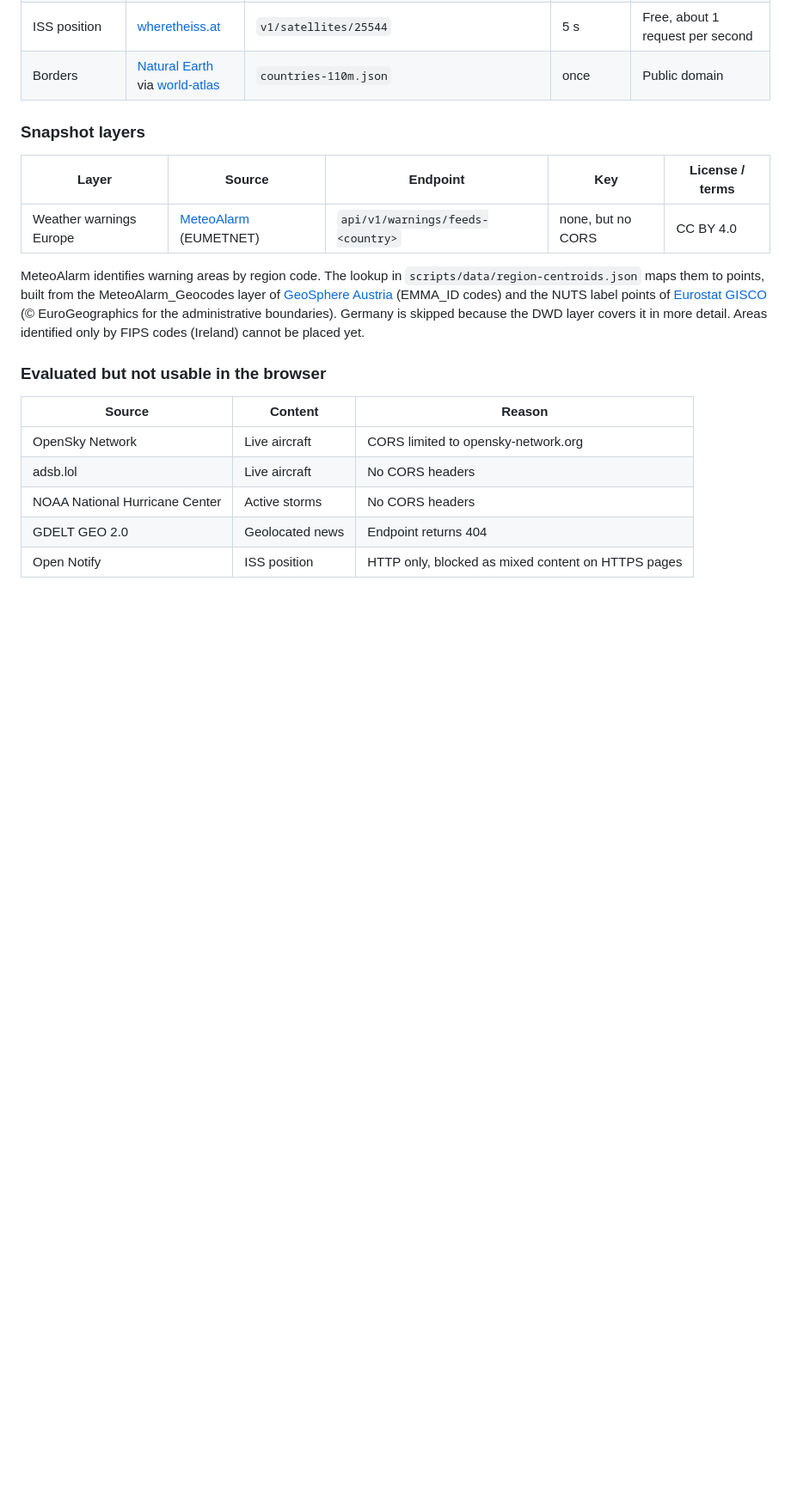
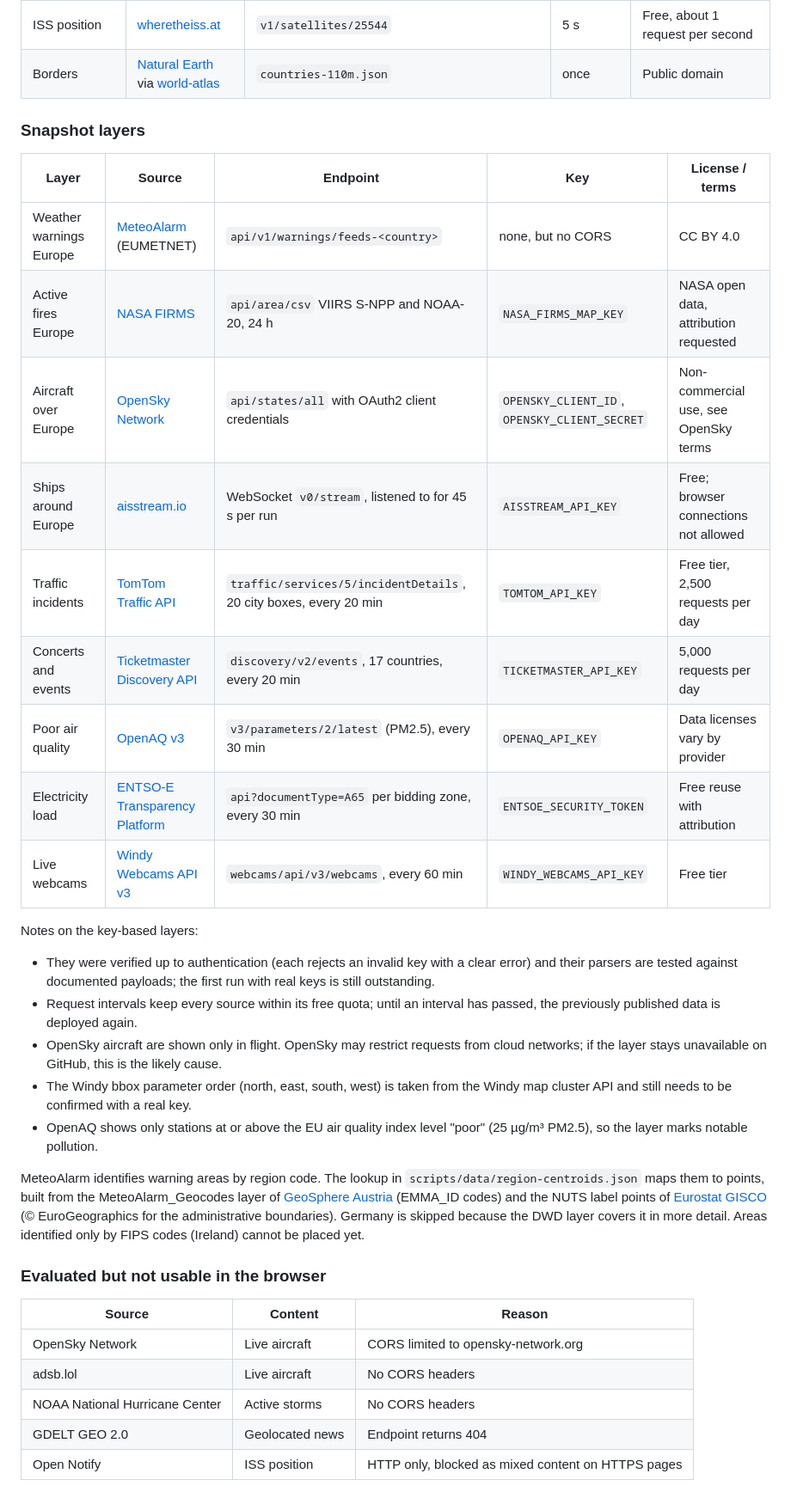
Before and after one commit to schmidt-software/world-info, a Markdown page: README.md, the part around one of its changes. Shown at 86% size. GitHub-like rendering; blank space fills up the shorter version.

Commit message:
docs: document key-based sources, API key setup and tests
Co-Authored-By: Claude Opus 5.5 <noreply@anthropic.com>

```diff
--- a/README.md
+++ b/README.md
@@ -94,6 +113,29 @@ All sources were checked on 2026-10-24.
 | Layer | Source | Endpoint | Key | License / terms |
 |---|---|---|---|---|
 | Weather warnings Europe | [MeteoAlarm](https://feeds.meteoalarm.org/) (EUMETNET) | `api/v1/warnings/feeds-<country>` | none, but no CORS | CC BY 4.0 |
+| Active fires Europe | [NASA FIRMS](https://firms.modaps.eosdis.nasa.gov/api/area/) | `api/area/csv` VIIRS S-NPP and NOAA-20, 24 h | `NASA_FIRMS_MAP_KEY` | NASA open data, attribution requested |
+| Aircraft over Europe | [OpenSky Network](https://openskynetwork.github.io/opensky-api/rest.html) | `api/states/all` with OAuth2 client credentials | `OPENSKY_CLIENT_ID`, `OPENSKY_CLIENT_SECRET` | Non-commercial use, see OpenSky terms |
+| Ships around Europe | [aisstream.io](https://aisstream.io/documentation) | WebSocket `v0/stream`, listened to for 45 s per run | `AISSTREAM_API_KEY` | Free; browser connections not allowed |
+| Traffic incidents | [TomTom Traffic API](https://docs.tomtom.com/traffic-api/documentation/tomtom-maps/traffic-incidents/incident-details) | `traffic/services/5/incidentDetails`, 20 city boxes, every 20 min | `TOMTOM_API_KEY` | Free tier, 2,500 requests per day |
+| Concerts and events | [Ticketmaster Discovery API](https://developer.ticketmaster.com/products-and-docs/apis/discovery-api/v2/) | `discovery/v2/events`, 17 countries, every 20 min | `TICKETMASTER_API_KEY` | 5,000 requests per day |
+| Poor air quality | [OpenAQ v3](https://docs.openaq.org/) | `v3/parameters/2/latest` (PM2.5), every 30 min | `OPENAQ_API_KEY` | Data licenses vary by provider |
+| Electricity load | [ENTSO-E Transparency Platform](https://transparency.entsoe.eu/) | `api?documentType=A65` per bidding zone, every 30 min | `ENTSOE_SECURITY_TOKEN` | Free reuse with attribution |
+| Live webcams | [Windy Webcams API v3](https://api.windy.com/webcams/docs) | `webcams/api/v3/webcams`, every 60 min | `WINDY_WEBCAMS_API_KEY` | Free tier |
+
+Notes on the key-based layers:
+
+- They were verified up to authentication (each rejects an invalid key with a
+  clear error) and their parsers are tested against documented payloads; the
+  first run with real keys is still outstanding.
+- Request intervals keep every source within its free quota; until an interval
+  has passed, the previously published data is deployed again.
+- OpenSky aircraft are shown only in flight. OpenSky may restrict requests from
+  cloud networks; if the layer stays unavailable on GitHub, this is the likely
+  cause.
+- The Windy bbox parameter order (north, east, south, west) is taken from the
+  Windy map cluster API and still needs to be confirmed with a real key.
+- OpenAQ shows only stations at or above the EU air quality index level
+  "poor" (25 µg/m³ PM2.5), so the layer marks notable pollution.
 
 MeteoAlarm identifies warning areas by region code. The lookup in
 `scripts/data/region-centroids.json` maps them to points, built from the
```
Also changed, not shown: other parts of README.md (+20 -1 lines).
